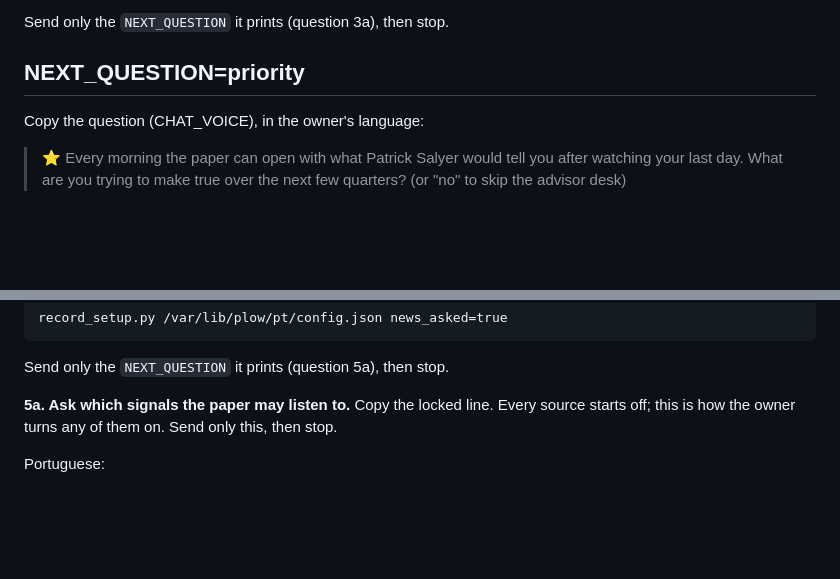
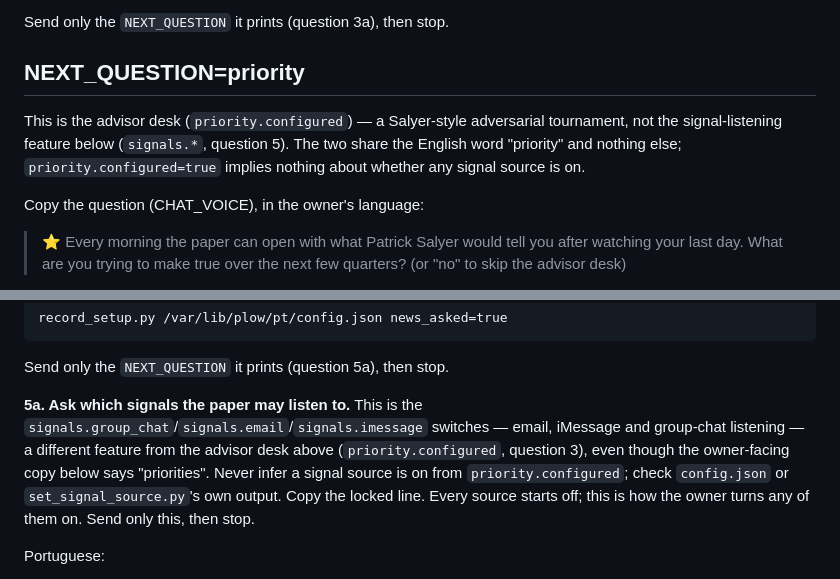
Before and after one commit to jeanjacintho/the-founder-times-openclaw-agent, a Markdown page: skills/pt-setup/SKILL.md, 2 parts joined by grey strips. GitHub-like rendering; blank space fills up the shorter version.

```diff
--- a/skills/pt-setup/SKILL.md
+++ b/skills/pt-setup/SKILL.md
@@ -251,6 +251,12 @@ Send only the `NEXT_QUESTION` it prints (question 3a), then stop.
 
 ## NEXT_QUESTION=priority
 
+This is the advisor desk (`priority.configured`) — a Salyer-style
+adversarial tournament, not the signal-listening feature below
+(`signals.*`, question 5). The two share the English word "priority" and
+nothing else; `priority.configured=true` implies nothing about whether any
+signal source is on.
+
 Copy the question (CHAT_VOICE), in the owner's language:
 
 > ⭐ Every morning the paper can open with what Patrick Salyer would tell you after watching your last day. What are you trying to make true over the next few quarters? (or "no" to skip the advisor desk)
@@ -359,9 +365,14 @@ any:
 
 Send only the `NEXT_QUESTION` it prints (question 5a), then stop.
 
-**5a. Ask which signals the paper may listen to.** Copy the locked line.
-Every source starts off; this is how the owner turns any of them on.
-Send only this, then stop.
+**5a. Ask which signals the paper may listen to.** This is the
+`signals.group_chat`/`signals.email`/`signals.imessage` switches — email,
+iMessage and group-chat listening — a different feature from the advisor
+desk above (`priority.configured`, question 3), even though the owner-facing
+copy below says "priorities". Never infer a signal source is on from
+`priority.configured`; check `config.json` or `set_signal_source.py`'s own
+output. Copy the locked line. Every source starts off; this is how the
+owner turns any of them on. Send only this, then stop.
 
 Portuguese:
 
```
Also changed, not shown: prompt/AGENTS.md (+13 -0 lines), skills/pt-shared/SKILL.md (+8 -3 lines).
